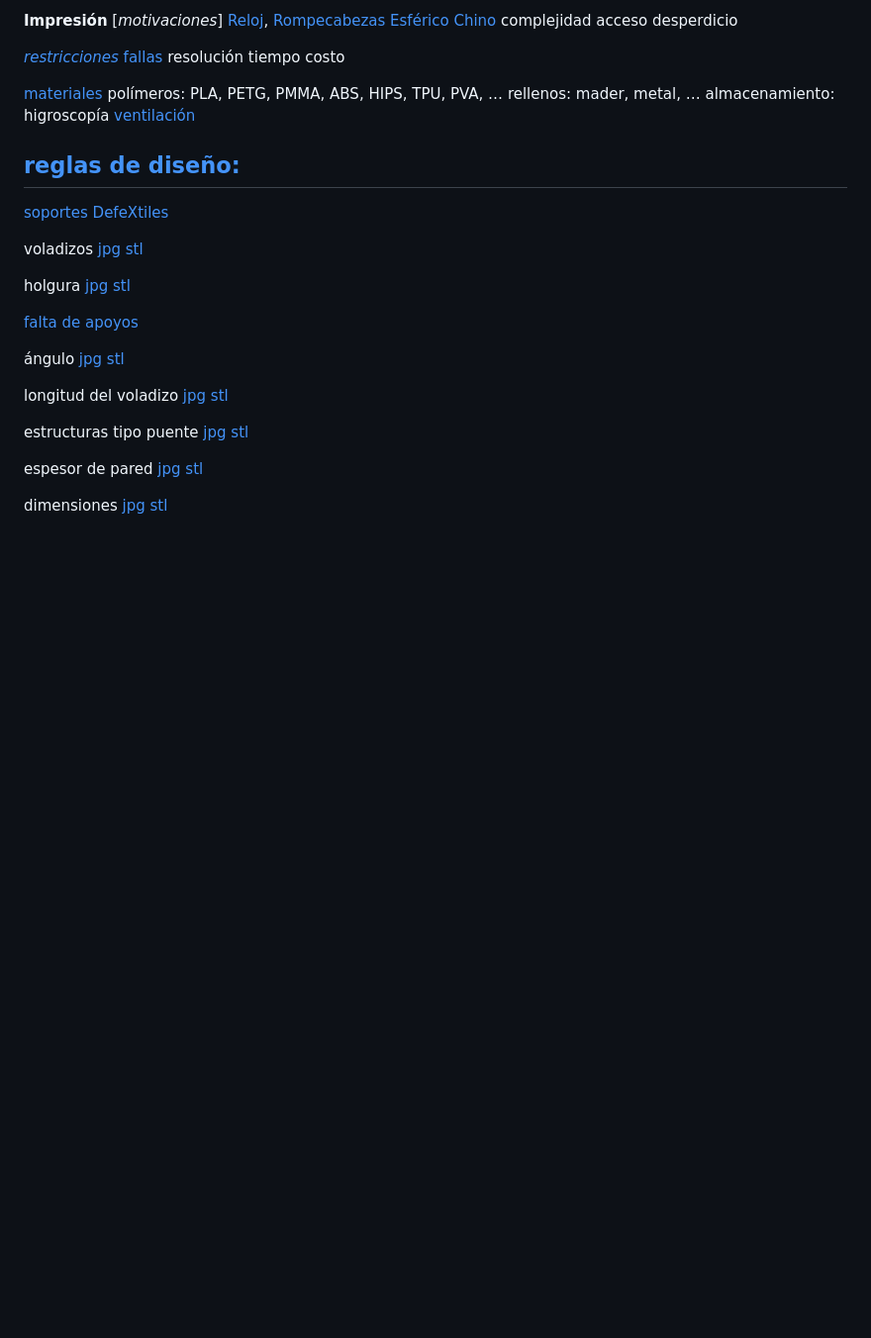
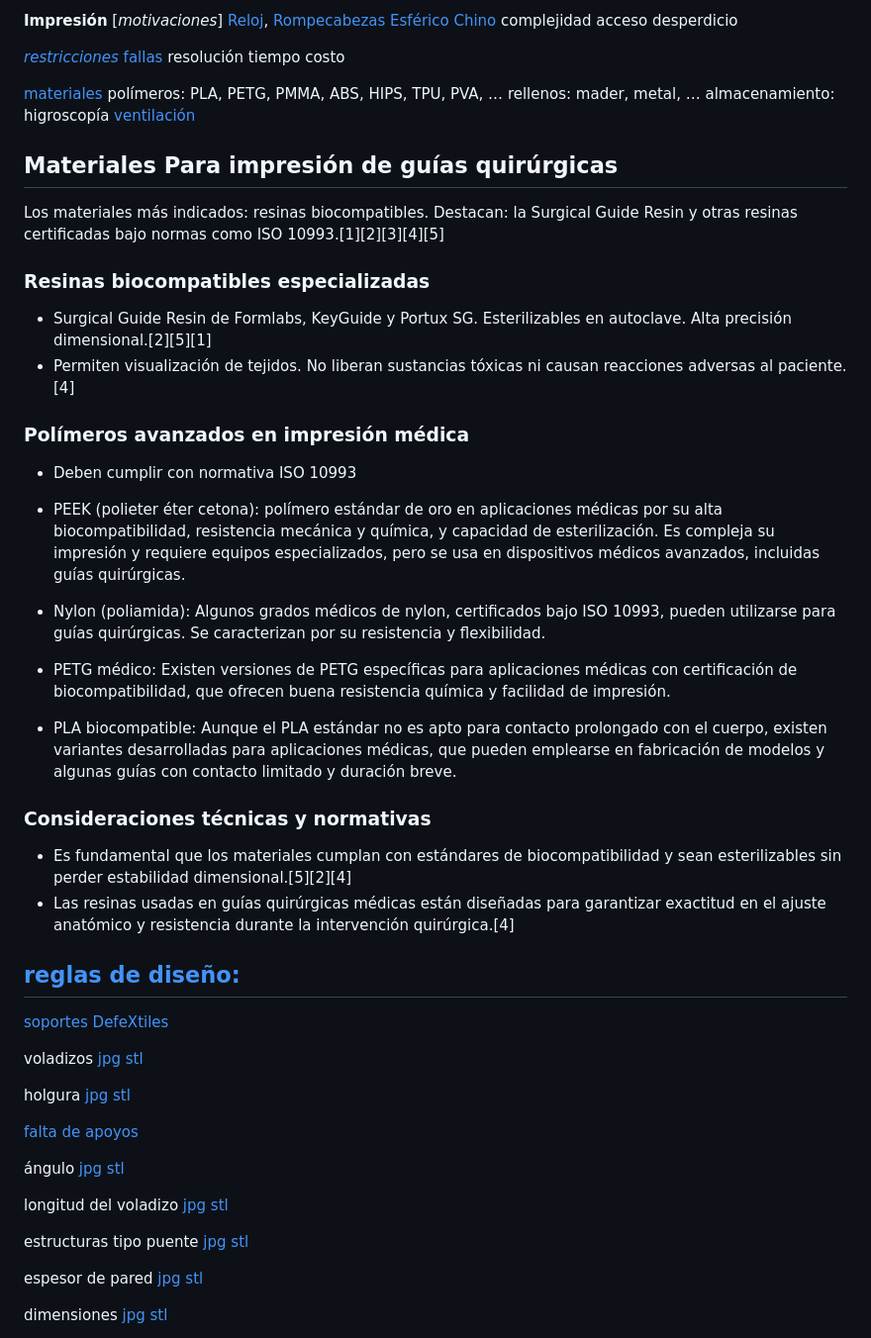
Before and after one commit to oicampo-uao/oicampo-uao.github.io, a Markdown page: academics/CABD/Impresion_3D.md, the part around the change printed below. Shown: that part at 99% size. GitHub-like rendering; blank space fills up the shorter version.

```diff
--- a/academics/CABD/Impresion_3D.md
+++ b/academics/CABD/Impresion_3D.md
@@ -19,6 +19,31 @@ polímeros: PLA, PETG, PMMA, ABS, HIPS, TPU, PVA, …
 rellenos: mader, metal, …
 almacenamiento: higroscopía
 [ventilación](http://academy.cba.mit.edu/classes/scanning_printing/emissions.pdf)
+
+## Materiales Para impresión de guías quirúrgicas
+Los materiales más indicados: resinas biocompatibles. Destacan: la Surgical Guide Resin y otras resinas certificadas bajo normas como ISO 10993.[1][2][3][4][5]
+
+### Resinas biocompatibles especializadas
+
+- Surgical Guide Resin de Formlabs, KeyGuide y Portux SG. Esterilizables en autoclave. Alta precisión dimensional.[2][5][1]
+- Permiten visualización de tejidos. No liberan sustancias tóxicas ni causan reacciones adversas al paciente.[4]
+
+### Polímeros avanzados en impresión médica
+
+- Deben cumplir con normativa ISO 10993
+- PEEK (polieter éter cetona): polímero estándar de oro en aplicaciones médicas por su alta biocompatibilidad, resistencia mecánica y química, y capacidad de esterilización. Es compleja su impresión y requiere equipos especializados, pero se usa en dispositivos médicos avanzados, incluidas guías quirúrgicas.
+
+- Nylon (poliamida): Algunos grados médicos de nylon, certificados bajo ISO 10993, pueden utilizarse para guías quirúrgicas. Se caracterizan por su resistencia y flexibilidad.
+
+- PETG médico: Existen versiones de PETG específicas para aplicaciones médicas con certificación de biocompatibilidad, que ofrecen buena resistencia química y facilidad de impresión.
+
+- PLA biocompatible: Aunque el PLA estándar no es apto para contacto prolongado con el cuerpo, existen variantes desarrolladas para aplicaciones médicas, que pueden emplearse en fabricación de modelos y algunas guías con contacto limitado y duración breve.
+
+
+### Consideraciones técnicas y normativas
+
+- Es fundamental que los materiales cumplan con estándares de biocompatibilidad y sean esterilizables sin perder estabilidad dimensional.[5][2][4]
+- Las resinas usadas en guías quirúrgicas médicas están diseñadas para garantizar exactitud en el ajuste anatómico y resistencia durante la intervención quirúrgica.[4]
 
 ## [reglas de diseño:](http://academy.cba.mit.edu/classes/scanning_printing/designrules.jpg)
 
```
Also changed, not shown: other parts of academics/CABD/Impresion_3D.md (+11 -0 lines).
